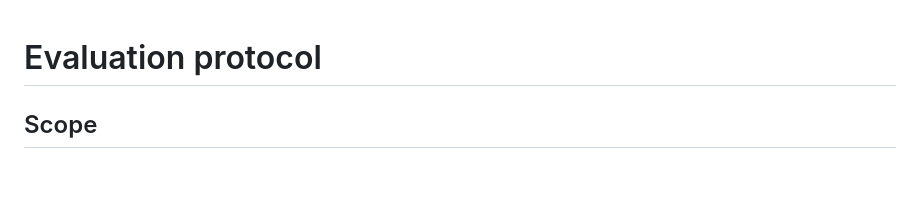
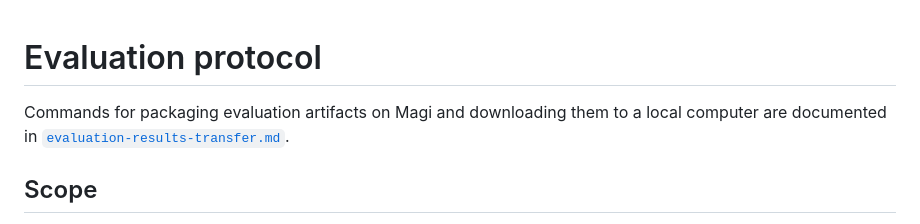
Before and after one commit to khaous-noureddine/Speech-Accent-Analysis, a Markdown page: docs/evaluation-doc.md, the part around the change. Drawn GitHub-style; blank space fills up the shorter version.

Commit message:
docs(eval): document result transfer from Magi

```diff
--- a/docs/evaluation-doc.md
+++ b/docs/evaluation-doc.md
@@ -1,4 +1,8 @@
 # Evaluation protocol
+
+Commands for packaging evaluation artifacts on Magi and downloading them to a
+local computer are documented in
+[`evaluation-results-transfer.md`](evaluation-results-transfer.md).
 
 ## Scope
 
```
Also changed, not shown: docs/evaluation-results-transfer.md (added, +66 -0 lines).
